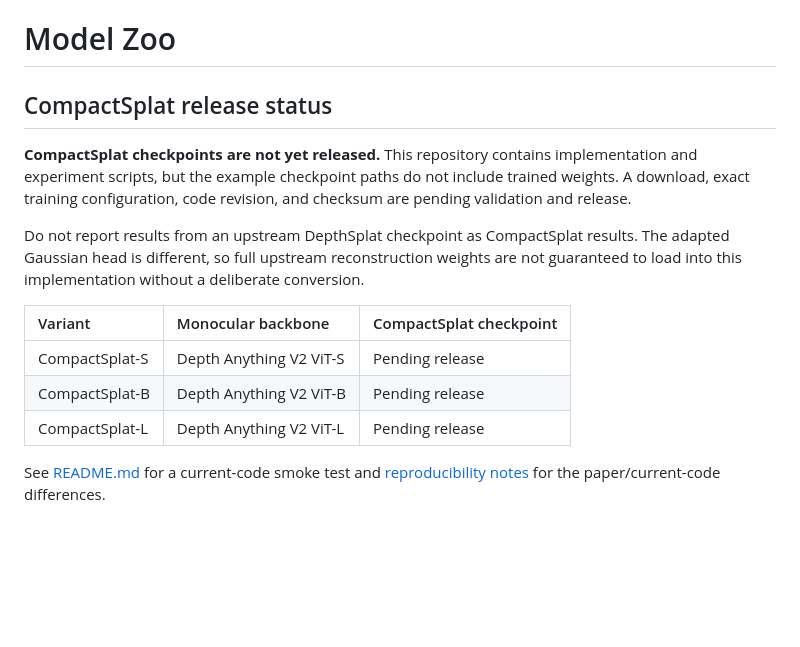
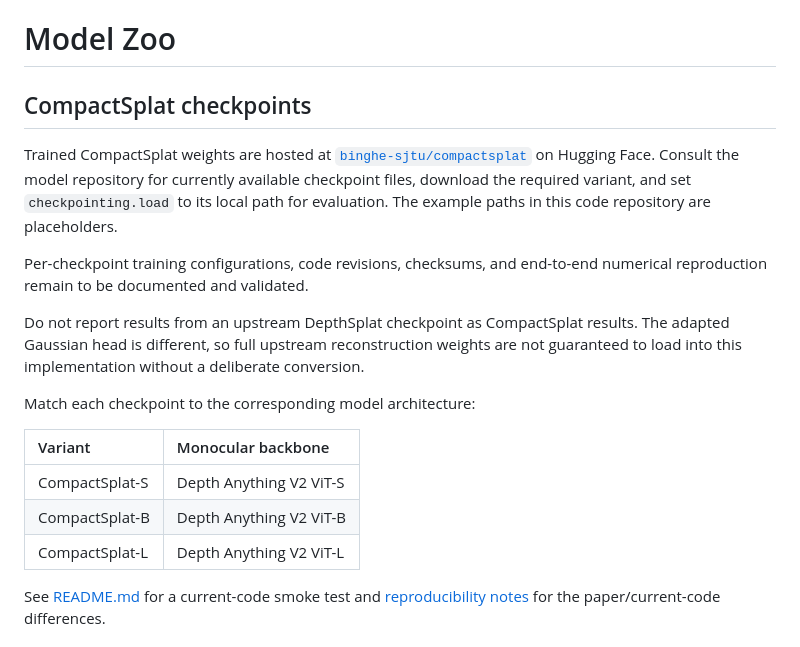
Before and after one commit to hebing-sjtu/CompactSplat, a Markdown page: MODEL_ZOO.md, the part around the change. Drawn GitHub-style; blank space fills up the shorter version.

```diff
--- a/MODEL_ZOO.md
+++ b/MODEL_ZOO.md
@@ -1,16 +1,20 @@
 # Model Zoo
 
-## CompactSplat release status
+## CompactSplat checkpoints
 
-**CompactSplat checkpoints are not yet released.** This repository contains implementation and experiment scripts, but the example checkpoint paths do not include trained weights. A download, exact training configuration, code revision, and checksum are pending validation and release.
+Trained CompactSplat weights are hosted at [`binghe-sjtu/compactsplat`](https://huggingface.co/binghe-sjtu/compactsplat) on Hugging Face. Consult the model repository for currently available checkpoint files, download the required variant, and set `checkpointing.load` to its local path for evaluation. The example paths in this code repository are placeholders.
+
+Per-checkpoint training configurations, code revisions, checksums, and end-to-end numerical reproduction remain to be documented and validated.
 
 Do not report results from an upstream DepthSplat checkpoint as CompactSplat results. The adapted Gaussian head is different, so full upstream reconstruction weights are not guaranteed to load into this implementation without a deliberate conversion.
 
-| Variant | Monocular backbone | CompactSplat checkpoint |
-| :--- | :--- | :--- |
-| CompactSplat-S | Depth Anything V2 ViT-S | Pending release |
-| CompactSplat-B | Depth Anything V2 ViT-B | Pending release |
-| CompactSplat-L | Depth Anything V2 ViT-L | Pending release |
+Match each checkpoint to the corresponding model architecture:
+
+| Variant | Monocular backbone |
+| :--- | :--- |
+| CompactSplat-S | Depth Anything V2 ViT-S |
+| CompactSplat-B | Depth Anything V2 ViT-B |
+| CompactSplat-L | Depth Anything V2 ViT-L |
 
 See [README.md](README.md#training) for a current-code smoke test and [reproducibility notes](docs/REPRODUCIBILITY.md) for the paper/current-code differences.
 
```
Also changed, not shown: README.md (+16 -9 lines), docs/REPRODUCIBILITY.md (+1 -1 lines).
